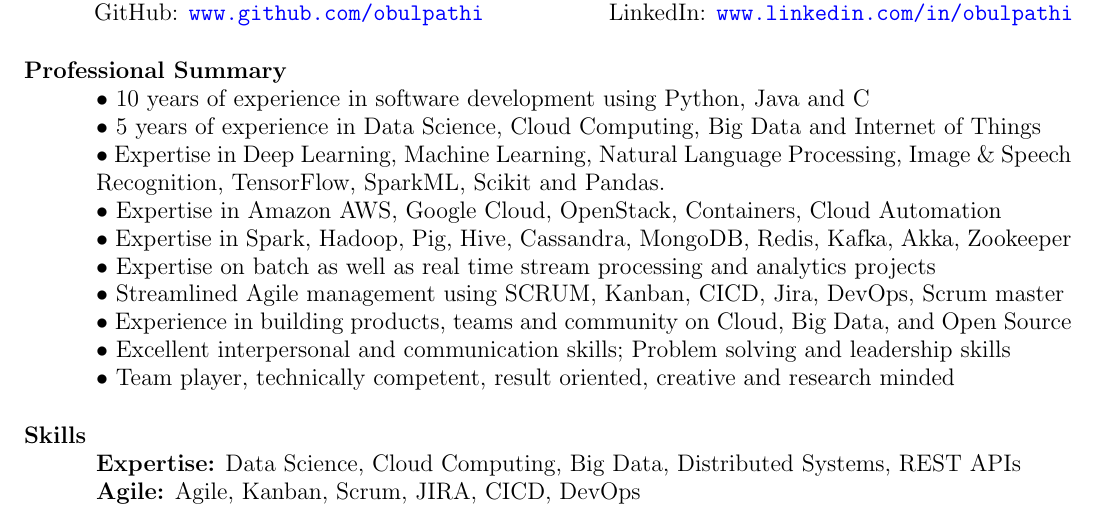
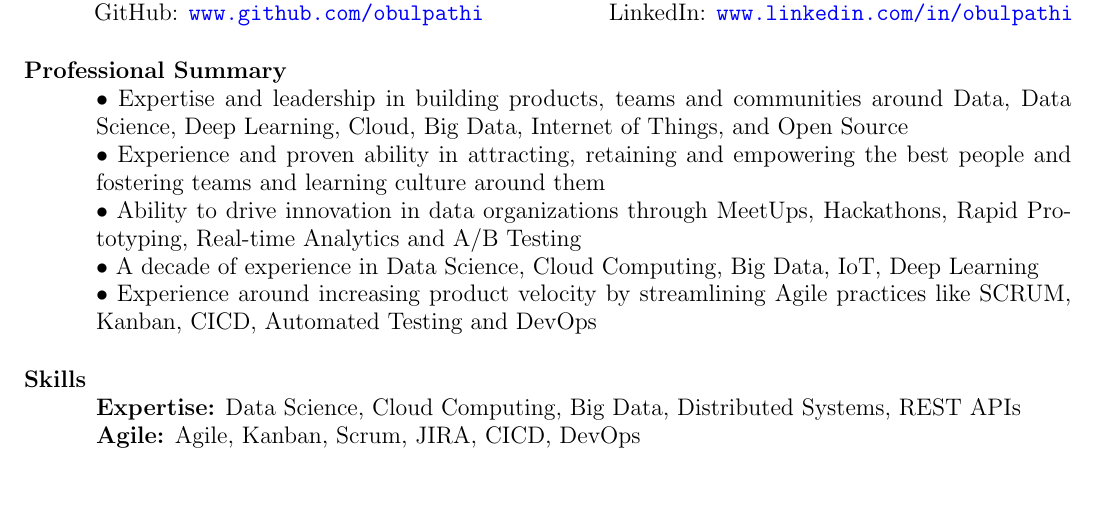
Before and after one commit to obulpathi/resume, a LaTeX CV (Obulpathi.tex): part of page 1 of 2, cut so that both start at the same text, the shorter picture padded with empty space. Compiled offline with pdfLaTeX.

Commit message:
Director

```diff
--- a/Obulpathi.tex
+++ b/Obulpathi.tex
@@ -62,16 +62,11 @@
 
 % Professional Summary
 \section{\textsc{Professional Summary}}
-$\bullet$ 10 years of experience in software development using Python, Java and C\\
-$\bullet$ 5 years of experience in Data Science, Cloud Computing, Big Data and Internet of Things\\
-$\bullet$ Expertise in Deep Learning, Machine Learning, Natural Language Processing, Image \& Speech Recognition, TensorFlow, SparkML, Scikit and Pandas.\\
-$\bullet$ Expertise in Amazon AWS, Google Cloud, OpenStack, Containers, Cloud Automation\\
-$\bullet$ Expertise in Spark, Hadoop, Pig, Hive, Cassandra, MongoDB, Redis, Kafka, Akka, Zookeeper\\
-$\bullet$ Expertise on batch as well as real time stream processing and analytics projects\\
-$\bullet$ Streamlined Agile management using SCRUM, Kanban, CICD, Jira, DevOps, Scrum master\\
-$\bullet$ Experience in building products, teams and community on Cloud, Big Data, and Open Source\\
-$\bullet$ Excellent interpersonal and communication skills; Problem solving and leadership skills\\
-$\bullet$ Team player, technically competent, result oriented, creative and research minded
+$\bullet$ Expertise and leadership in building products, teams and communities around Data, Data Science, Deep Learning, Cloud, Big Data, Internet of Things, and Open Source\\
+$\bullet$ Experience and proven ability in attracting, retaining and empowering the best people and fostering teams and learning culture around them\\
+$\bullet$ Ability to drive innovation in data organizations through MeetUps, Hackathons, Rapid Prototyping, Real-time Analytics and A/B Testing\\
+$\bullet$ A decade of experience in Data Science, Cloud Computing, Big Data, IoT, Deep Learning\\
+$\bullet$ Experience around increasing product velocity by streamlining Agile practices like SCRUM, Kanban, CICD, Automated Testing and DevOps
 
 % Skills
 \section{\textsc{Skills}}
```
Also changed, not shown: Obulpathi.tex (5 more changed lines).
